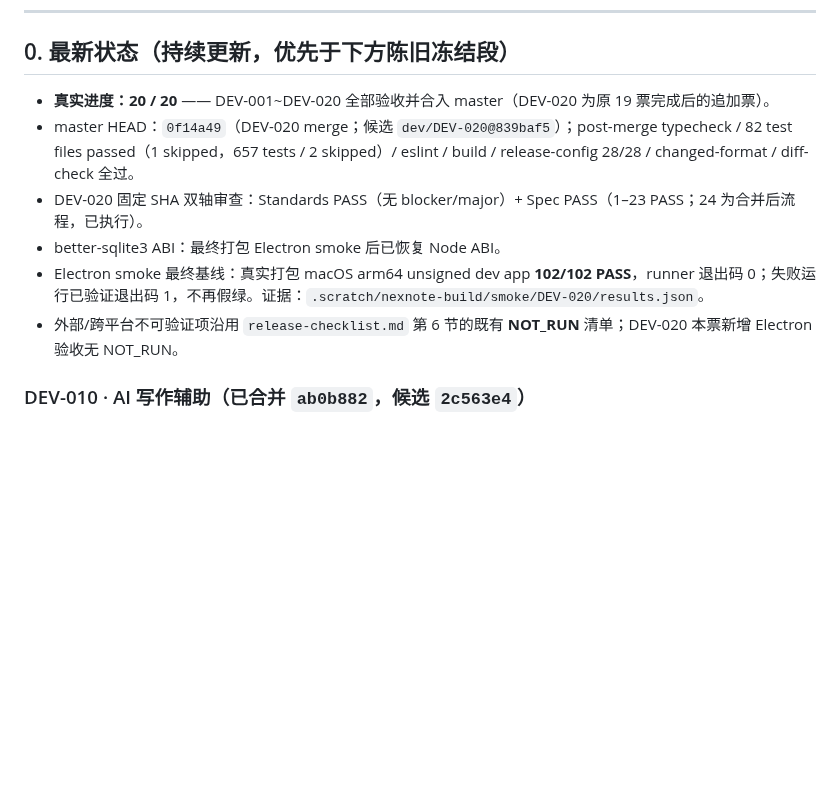
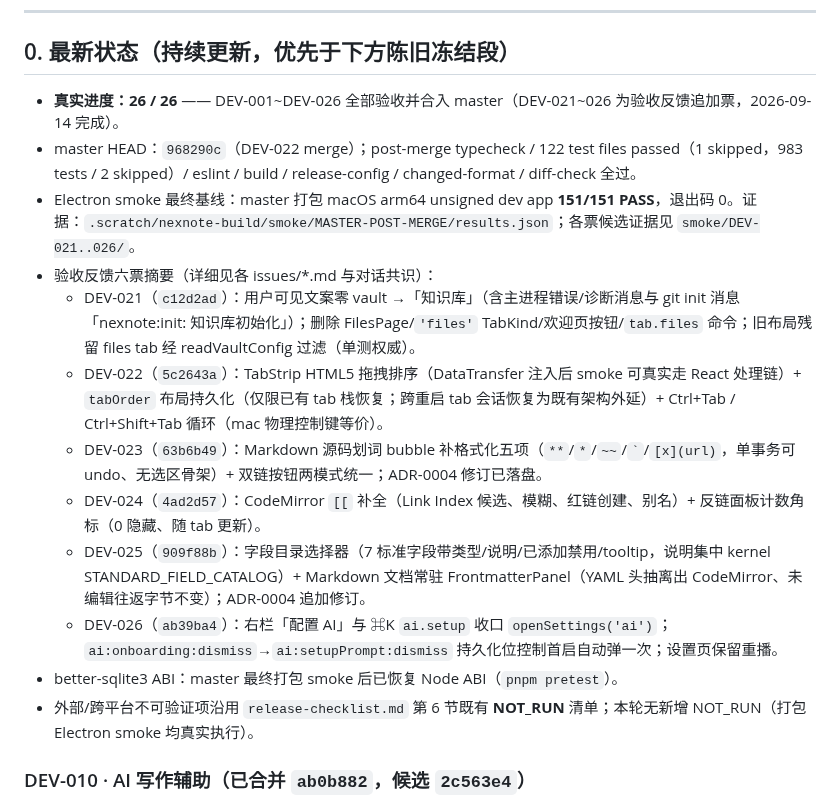
Before and after one commit to Aiden-FE/nexnote, a Markdown page: .scratch/DEV-STATUS-CHECKPOINT.md, the part around the change. Rendered like a GitHub page; blank space fills up the shorter version.

```diff
--- a/.scratch/DEV-STATUS-CHECKPOINT.md
+++ b/.scratch/DEV-STATUS-CHECKPOINT.md
@@ -8,12 +8,18 @@
 
 ## 0. 最新状态（持续更新，优先于下方陈旧冻结段）
 
-- **真实进度：20 / 20** —— DEV-001~DEV-020 全部验收并合入 master（DEV-020 为原 19 票完成后的追加票）。
-- master HEAD：`0f14a49`（DEV-020 merge；候选 `dev/DEV-020@839baf5`）；post-merge typecheck / 82 test files passed（1 skipped，657 tests / 2 skipped）/ eslint / build / release-config 28/28 / changed-format / diff-check 全过。
-- DEV-020 固定 SHA 双轴审查：Standards PASS（无 blocker/major）+ Spec PASS（1–23 PASS；24 为合并后流程，已执行）。
-- better-sqlite3 ABI：最终打包 Electron smoke 后已恢复 Node ABI。
-- Electron smoke 最终基线：真实打包 macOS arm64 unsigned dev app **102/102 PASS**，runner 退出码 0；失败运行已验证退出码 1，不再假绿。证据：`.scratch/nexnote-build/smoke/DEV-020/results.json`。
-- 外部/跨平台不可验证项沿用 `release-checklist.md` 第 6 节的既有 **NOT_RUN** 清单；DEV-020 本票新增 Electron 验收无 NOT_RUN。
+- **真实进度：26 / 26** —— DEV-001~DEV-026 全部验收并合入 master（DEV-021~026 为验收反馈追加票，2026-09-14 完成）。
+- master HEAD：`968290c`（DEV-022 merge）；post-merge typecheck / 122 test files passed（1 skipped，983 tests / 2 skipped）/ eslint / build / release-config / changed-format / diff-check 全过。
+- Electron smoke 最终基线：master 打包 macOS arm64 unsigned dev app **151/151 PASS**，退出码 0。证据：`.scratch/nexnote-build/smoke/MASTER-POST-MERGE/results.json`；各票候选证据见 `smoke/DEV-021..026/`。
+- 验收反馈六票摘要（详细见各 issues/*.md 与对话共识）：
+  - DEV-021（`c12d2ad`）：用户可见文案零 vault →「知识库」（含主进程错误/诊断消息与 git init 消息「nexnote:init: 知识库初始化」）；删除 FilesPage/`'files'` TabKind/欢迎页按钮/`tab.files` 命令；旧布局残留 files tab 经 readVaultConfig 过滤（单测权威）。
+  - DEV-022（`5c2643a`）：TabStrip HTML5 拖拽排序（DataTransfer 注入后 smoke 可真实走 React 处理链）+ `tabOrder` 布局持久化（仅限已有 tab 栈恢复；跨重启 tab 会话恢复为既有架构外延）+ Ctrl+Tab / Ctrl+Shift+Tab 循环（mac 物理控制键等价）。
+  - DEV-023（`63b6b49`）：Markdown 源码划词 bubble 补格式化五项（`**`/`*`/`~~`/`` ` ``/`[x](url)`，单事务可 undo、无选区骨架）+ 双链按钮两模式统一；ADR-0004 修订已落盘。
+  - DEV-024（`4ad2d57`）：CodeMirror `[[` 补全（Link Index 候选、模糊、红链创建、别名）+ 反链面板计数角标（0 隐藏、随 tab 更新）。
+  - DEV-025（`909f88b`）：字段目录选择器（7 标准字段带类型/说明/已添加禁用/tooltip，说明集中 kernel STANDARD_FIELD_CATALOG）+ Markdown 文档常驻 FrontmatterPanel（YAML 头抽离出 CodeMirror、未编辑往返字节不变）；ADR-0004 追加修订。
+  - DEV-026（`ab39ba4`）：右栏「配置 AI」与 ⌘K `ai.setup` 收口 `openSettings('ai')`；`ai:onboarding:dismiss`→`ai:setupPrompt:dismiss` 持久化位控制首启自动弹一次；设置页保留重播。
+- better-sqlite3 ABI：master 最终打包 smoke 后已恢复 Node ABI（`pnpm pretest`）。
+- 外部/跨平台不可验证项沿用 `release-checklist.md` 第 6 节既有 **NOT_RUN** 清单；本轮无新增 NOT_RUN（打包 Electron smoke 均真实执行）。
 
 ### DEV-010 · AI 写作辅助（已合并 `ab0b882`，候选 `2c563e4`）
 - kernel：新增框架无关扩展 SelectionBubble（选区浮动工具栏，⌘⌥+R/E/C/P/F/A 快捷键）、ContextMenu（右键 AI 子菜单，二级菜单）、`computeEditorActionContext`；SlashMenu 支持 `extraSlashItems`（`/ai` 六动作）；新增回写原语 `replaceRangeWithMarkdown` / `insertMarkdownBlocks`（单事务，可 undo）。
```
Also changed, not shown: .scratch/nexnote-build/README.md (+12 -5 lines).
